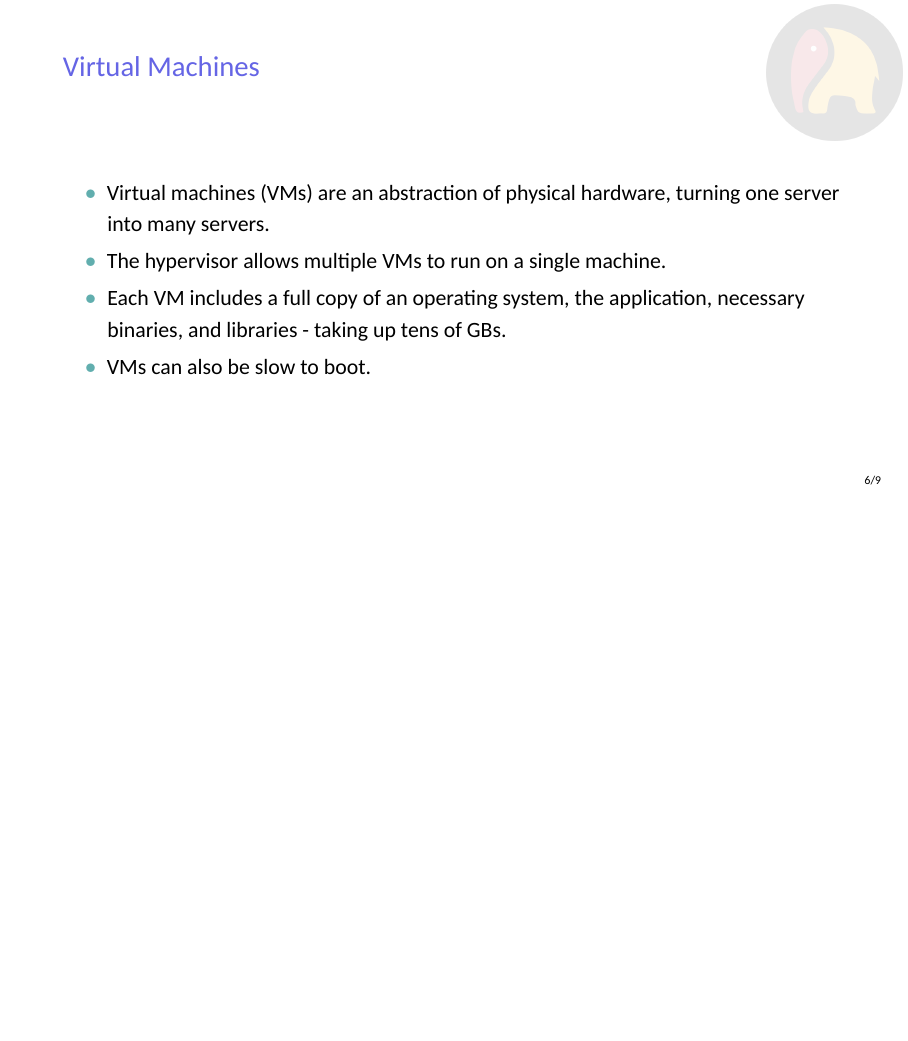
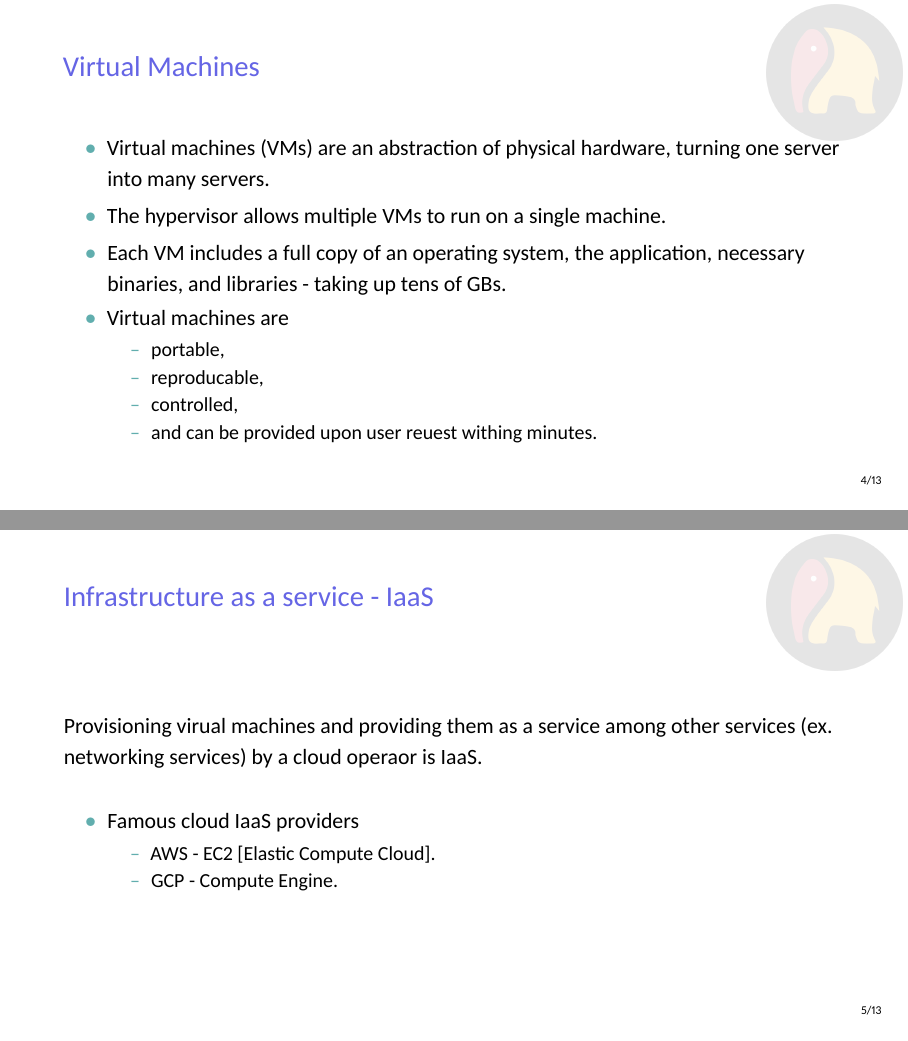
Before and after one commit to garage-education/containerization, LaTeX slides (main.tex, which reads containerization.tex): page 7 of 10 before the commit and pages 5 and 6 of 14 after it, the two joined at a grey line, the shorter picture padded with empty space. Compiled offline with XeLaTeX.

```diff
--- a/containerization.tex
+++ b/containerization.tex
@@ -18,3 +18,39 @@
 %---------------------------------------------------------
 
 %---------------------------------------------------------
+\section{Virtualization}
+%---------------------------------------------------------
+
+%---------------------------------------------------------
+\subsection{Virtual Machines}
+\begin{frame}
+	\frametitle{Virtual Machines}
+	\begin{itemize}
+		\item Virtual machines (VMs) are an abstraction of physical hardware, turning one server into many servers.
+		\item The hypervisor allows multiple VMs to run on a single machine.
+		\item Each VM includes a full copy of an operating system, the application, necessary binaries, and libraries - taking up tens of GBs.
+		\item Virtual machines are
+		\begin{itemize}
+			\item portable,
+			\item reproducable,
+			\item controlled,
+			\item and can be provided upon user reuest withing minutes.
+		\end{itemize}
+	\end{itemize}
+\end{frame}
+%---------------------------------------------------------
+
+%---------------------------------------------------------
+\subsection{Infrastructure as a service - IaaS}
+\begin{frame}
+	\frametitle{Infrastructure as a service - IaaS}
+	Provisioning virual machines and providing them as a service among other services (ex. networking services) by a cloud operaor is IaaS.
+	\newline
+	\begin{itemize}
+		\item Famous cloud IaaS providers
+		\begin{itemize}
+			\item AWS - EC2 [Elastic Compute Cloud].
+			\item GCP - Compute Engine.
+		\end{itemize}
+	\end{itemize}
+\end{frame}
@@ -63,19 +108,6 @@
 %---------------------------------------------------------
 
 %---------------------------------------------------------
-\subsection{Virtual Machines}
-\begin{frame}
-	\frametitle{Virtual Machines}
-	\begin{itemize}
-		\item Virtual machines (VMs) are an abstraction of physical hardware, turning one server into many servers.
-		\item The hypervisor allows multiple VMs to run on a single machine.
-		\item Each VM includes a full copy of an operating system, the application, necessary binaries, and libraries - taking up tens of GBs.
-		\item VMs can also be slow to boot.
-	\end{itemize}
-\end{frame}
-%---------------------------------------------------------
-
-%---------------------------------------------------------
 \subsection{Containers}
 \begin{frame}
 	\frametitle{Containers}
```
Also changed, not shown: containerization.tex (13 more changed lines).
